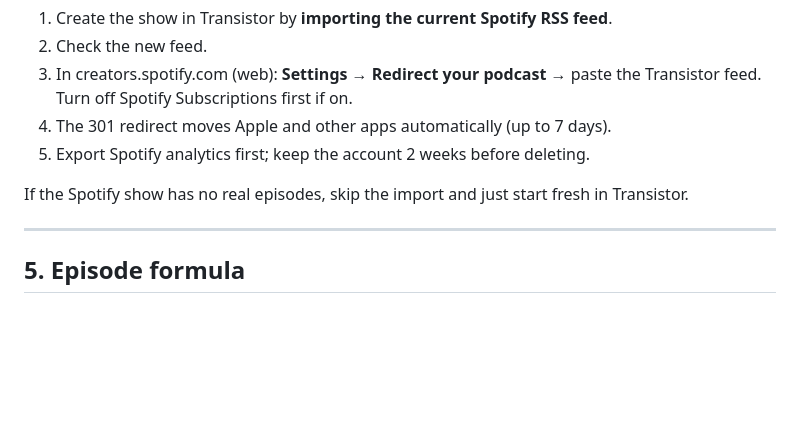
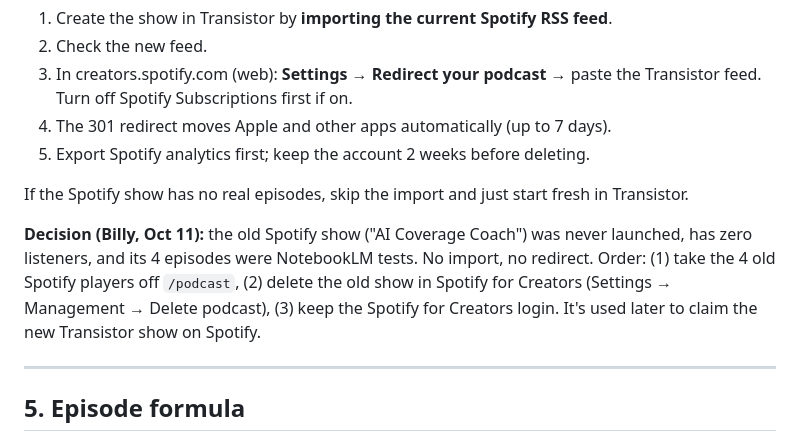
Before and after one commit to AutomateTJIA/smart-coverage-podcast, a Markdown page: PLAYBOOK.md, the part around the change. GitHub-like rendering; blank space fills up the shorter version.

Commit message:
Podcast: record decision to retire old Spotify show
Co-Authored-By: Claude Opus 5.5 <noreply@anthropic.com>
Claude-Session: https://claude.ai/code/session_013V4QW24snhwLaEpdqEFU45

```diff
--- a/PLAYBOOK.md
+++ b/PLAYBOOK.md
@@ -363,6 +363,8 @@ We were on Spotify for Creators. To move without losing anyone:
 
 If the Spotify show has no real episodes, skip the import and just start fresh in Transistor.
 
+**Decision (Billy, Oct 11):** the old Spotify show ("AI Coverage Coach") was never launched, has zero listeners, and its 4 episodes were NotebookLM tests. No import, no redirect. Order: (1) take the 4 old Spotify players off `/podcast`, (2) delete the old show in Spotify for Creators (Settings → Management → Delete podcast), (3) keep the Spotify for Creators login. It's used later to claim the new Transistor show on Spotify.
+
 ---
 
 ## 5. Episode formula
```
